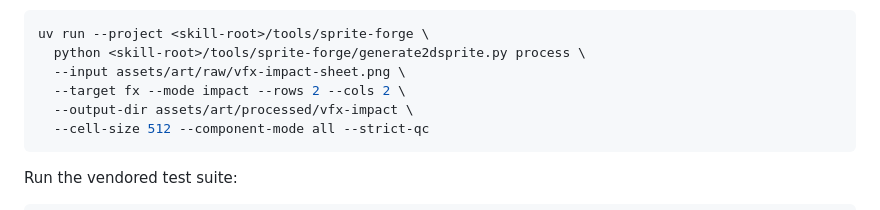
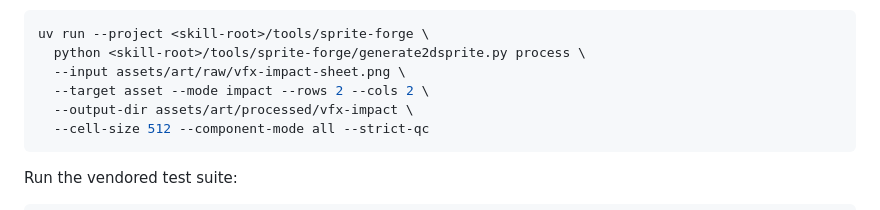
Before and after one commit to davad00/single-modern-slot-creator, a Markdown page: tools/sprite-forge/NOTICE.md, the part around the change. GitHub-like rendering.

````diff
--- a/tools/sprite-forge/NOTICE.md
+++ b/tools/sprite-forge/NOTICE.md
@@ -59,7 +59,7 @@ Invocation from the game folder (uv, per repo convention):
 uv run --project <skill-root>/tools/sprite-forge \
   python <skill-root>/tools/sprite-forge/generate2dsprite.py process \
   --input assets/art/raw/vfx-impact-sheet.png \
-  --target fx --mode impact --rows 2 --cols 2 \
+  --target asset --mode impact --rows 2 --cols 2 \
   --output-dir assets/art/processed/vfx-impact \
   --cell-size 512 --component-mode all --strict-qc
 ```
````
Also changed, not shown: prompts/art-generation.md (+4 -2 lines).
